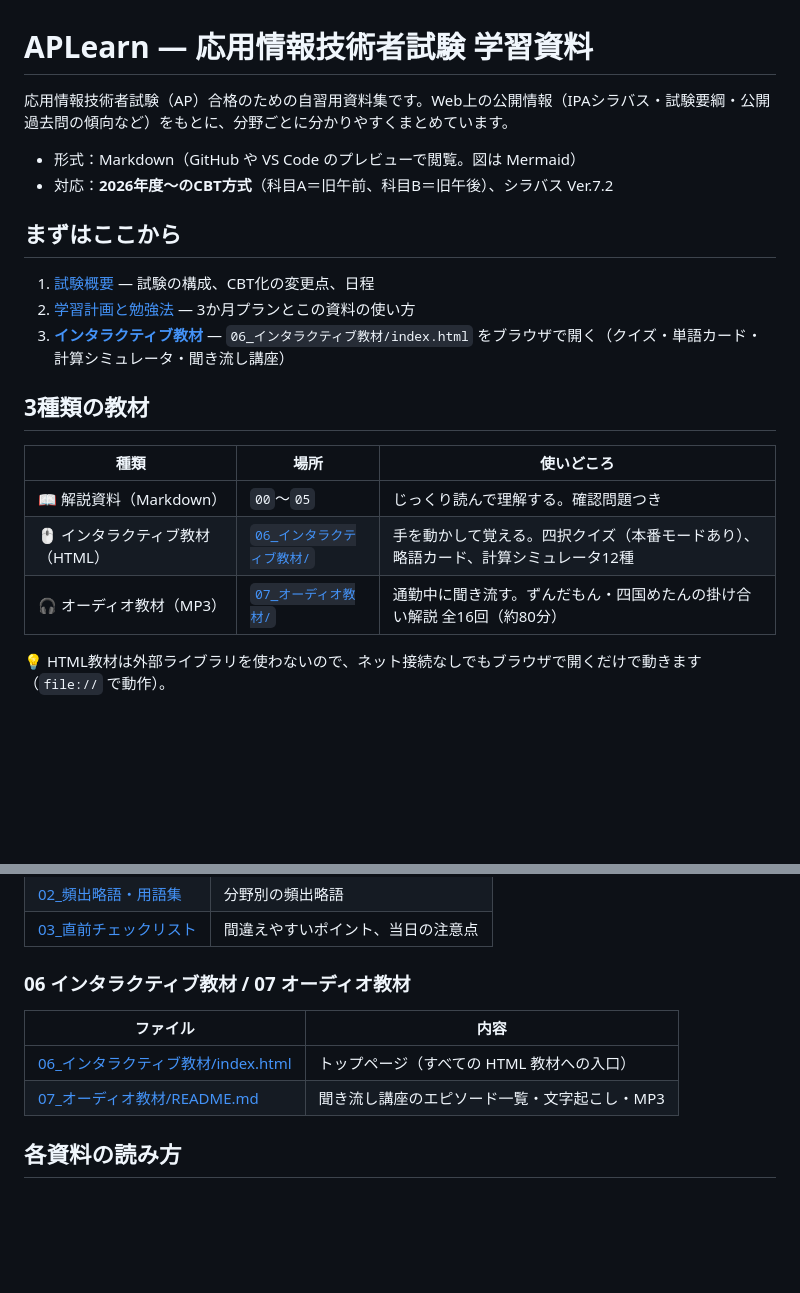
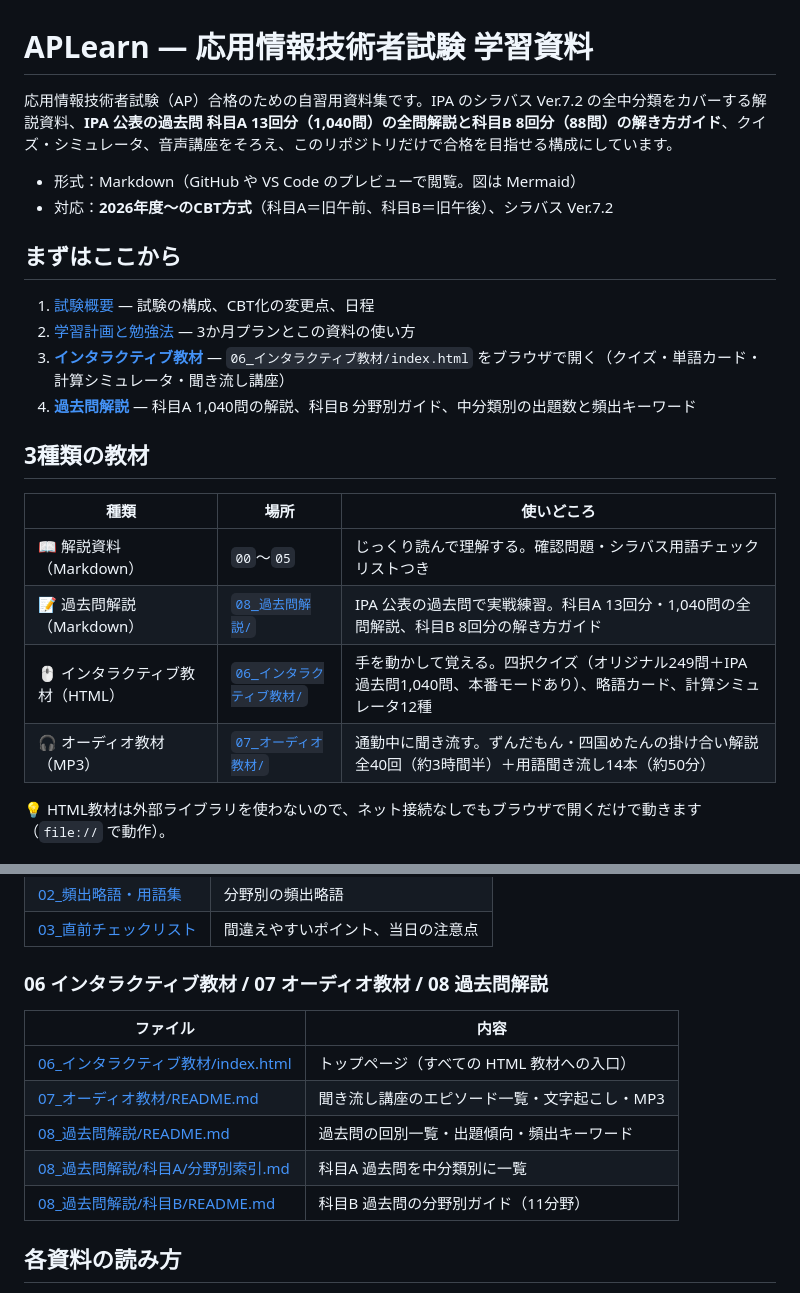
Before and after one commit to Segu-g/APLearn, a Markdown page: README.md, 2 parts joined by grey strips. Rendered like a GitHub page; blank space fills up the shorter version.

Commit message:
README・学習計画を過去問解説・クイズ・音声講座を使う流れに更新
Co-Authored-By: Claude Opus 5.5 <noreply@anthropic.com>

```diff
--- a/README.md
+++ b/README.md
@@ -1,6 +1,6 @@
 # APLearn — 応用情報技術者試験 学習資料
 
-応用情報技術者試験（AP）合格のための自習用資料集です。Web上の公開情報（IPAシラバス・試験要綱・公開過去問の傾向など）をもとに、分野ごとに分かりやすくまとめています。
+応用情報技術者試験（AP）合格のための自習用資料集です。IPA のシラバス Ver.7.2 の全中分類をカバーする解説資料、**IPA 公表の過去問 科目A 13回分（1,040問）の全問解説と科目B 8回分（88問）の解き方ガイド**、クイズ・シミュレータ、音声講座をそろえ、このリポジトリだけで合格を目指せる構成にしています。
 
 - 形式：Markdown（GitHub や VS Code のプレビューで閲覧。図は Mermaid）
 - 対応：**2026年度〜のCBT方式**（科目A＝旧午前、科目B＝旧午後）、シラバス Ver.7.2
@@ -10,14 +10,16 @@
 1. [試験概要](00_はじめに/01_試験概要.md) — 試験の構成、CBT化の変更点、日程
 2. [学習計画と勉強法](00_はじめに/02_学習計画と勉強法.md) — 3か月プランとこの資料の使い方
 3. **[インタラクティブ教材](06_インタラクティブ教材/index.html)** — `06_インタラクティブ教材/index.html` をブラウザで開く（クイズ・単語カード・計算シミュレータ・聞き流し講座）
+4. **[過去問解説](08_過去問解説/README.md)** — 科目A 1,040問の解説、科目B 分野別ガイド、中分類別の出題数と頻出キーワード
 
 ## 3種類の教材
 
 | 種類 | 場所 | 使いどころ |
 |---|---|---|
-| 📖 解説資料（Markdown） | `00`〜`05` | じっくり読んで理解する。確認問題つき |
-| 🖱️ インタラクティブ教材（HTML） | [`06_インタラクティブ教材/`](06_インタラクティブ教材/index.html) | 手を動かして覚える。四択クイズ（本番モードあり）、略語カード、計算シミュレータ12種 |
-| 🎧 オーディオ教材（MP3） | [`07_オーディオ教材/`](07_オーディオ教材/README.md) | 通勤中に聞き流す。ずんだもん・四国めたんの掛け合い解説 全16回（約80分） |
+| 📖 解説資料（Markdown） | `00`〜`05` | じっくり読んで理解する。確認問題・シラバス用語チェックリストつき |
+| 📝 過去問解説（Markdown） | [`08_過去問解説/`](08_過去問解説/README.md) | IPA 公表の過去問で実戦練習。科目A 13回分・1,040問の全問解説、科目B 8回分の解き方ガイド |
+| 🖱️ インタラクティブ教材（HTML） | [`06_インタラクティブ教材/`](06_インタラクティブ教材/index.html) | 手を動かして覚える。四択クイズ（オリジナル249問＋IPA過去問1,040問、本番モードあり）、略語カード、計算シミュレータ12種 |
+| 🎧 オーディオ教材（MP3） | [`07_オーディオ教材/`](07_オーディオ教材/README.md) | 通勤中に聞き流す。ずんだもん・四国めたんの掛け合い解説 全40回（約3時間半）＋用語聞き流し14本（約50分） |
 
 💡 HTML教材は外部ライブラリを使わないので、ネット接続なしでもブラウザで開くだけで動きます（`file://` で動作）。
 
@@ -73,12 +75,15 @@
 | [02_頻出略語・用語集](05_まとめ・横断資料/02_頻出略語・用語集.md) | 分野別の頻出略語 |
 | [03_直前チェックリスト](05_まとめ・横断資料/03_直前チェックリスト.md) | 間違えやすいポイント、当日の注意点 |
 
-### 06 インタラクティブ教材 / 07 オーディオ教材
+### 06 インタラクティブ教材 / 07 オーディオ教材 / 08 過去問解説
 
 | ファイル | 内容 |
 |---|---|
 | [06_インタラクティブ教材/index.html](06_インタラクティブ教材/index.html) | トップページ（すべての HTML 教材への入口） |
 | [07_オーディオ教材/README.md](07_オーディオ教材/README.md) | 聞き流し講座のエピソード一覧・文字起こし・MP3 |
+| [08_過去問解説/README.md](08_過去問解説/README.md) | 過去問の回別一覧・出題傾向・頻出キーワード |
+| [08_過去問解説/科目A/分野別索引.md](08_過去問解説/科目A/分野別索引.md) | 科目A 過去問を中分類別に一覧 |
+| [08_過去問解説/科目B/README.md](08_過去問解説/科目B/README.md) | 科目B 過去問の分野別ガイド（11分野） |
 
 ## 各資料の読み方
 
```
Also changed, not shown: 00_はじめに/02_学習計画と勉強法.md (+5 -4 lines).
